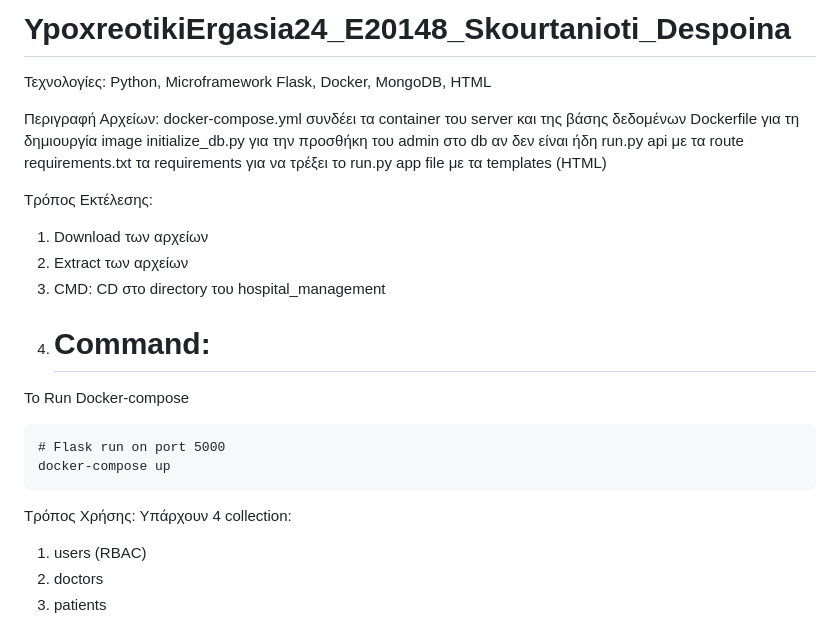
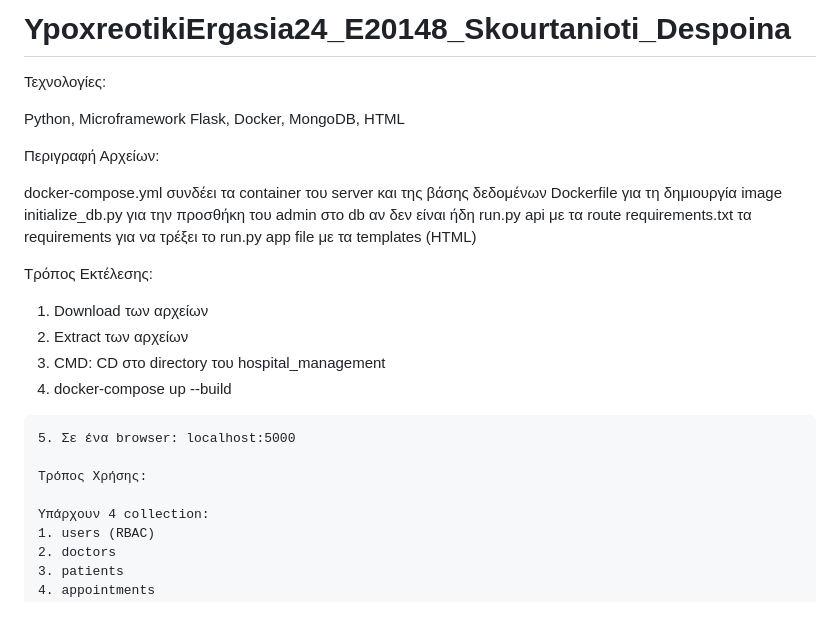
Before and after one commit to despoinaSkourtanioti/YpoxreotikiErgasia24_E20148_Skourtanioti_Despoina, a Markdown page: README.md, the part around the change printed below. Drawn GitHub-style.

````diff
--- a/README.md
+++ b/README.md
@@ -1,9 +1,11 @@
 # YpoxreotikiErgasia24_E20148_Skourtanioti_Despoina
 
 Τεχνολογίες:
+
 Python, Microframework Flask, Docker, MongoDB, HTML
 
 Περιγραφή Αρχείων:
+
 docker-compose.yml συνδέει τα container του server και της βάσης δεδομένων
 Dockerfile για τη δημιουργία image
 initialize_db.py για την προσθήκη του admin στο db αν δεν είναι ήδη
@@ -12,16 +14,16 @@ requirements.txt τα requirements για να τρέξει το run.py
 app file με τα templates (HTML)
 
 Τρόπος Εκτέλεσης:
+
 1. Download των αρχείων
 2. Extract των αρχείων
 3. CMD: CD στο directory του hospital_management
-4. # Command:
-To Run Docker-compose
+4. docker-compose up --build
 ```
-# Flask run on port 5000
-docker-compose up
-```
+5. Σε ένα browser: localhost:5000
+
 Τρόπος Χρήσης:
+
 Υπάρχουν 4 collection:
 1. users (RBAC)
 2. doctors
````
Also changed, not shown: other parts of README.md (+1 -0 lines).
